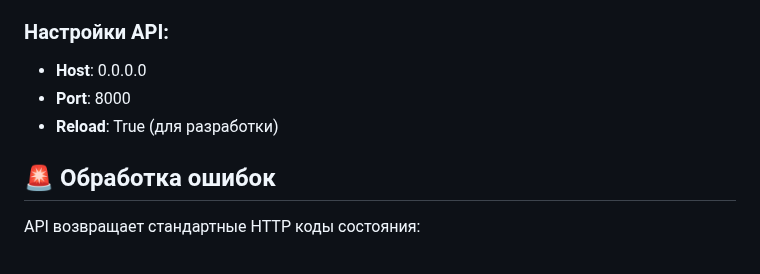
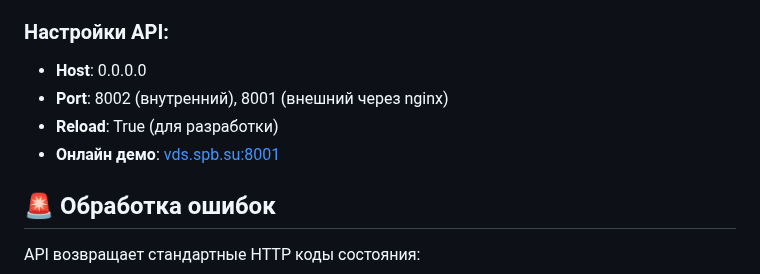
Before and after one commit to azarovdimka/Data_Science, a Markdown page: Machine_Learning/heart_attack_api/README.md, the part around one of its changes. Drawn GitHub-style.

```diff
--- a/Machine_Learning/heart_attack_api/README.md
+++ b/Machine_Learning/heart_attack_api/README.md
@@ -321,8 +340,9 @@ curl -X POST "http://localhost:8000/predict/json" \
 
 ### Настройки API:
 - **Host**: 0.0.0.0
-- **Port**: 8000
+- **Port**: 8002 (внутренний), 8001 (внешний через nginx)
 - **Reload**: True (для разработки)
+- **Онлайн демо**: [vds.spb.su:8001](http://vds.spb.su:8001)
 
 ## 🚨 Обработка ошибок
 
```
Also changed, not shown: other parts of Machine_Learning/heart_attack_api/README.md (+53 -34 lines).
